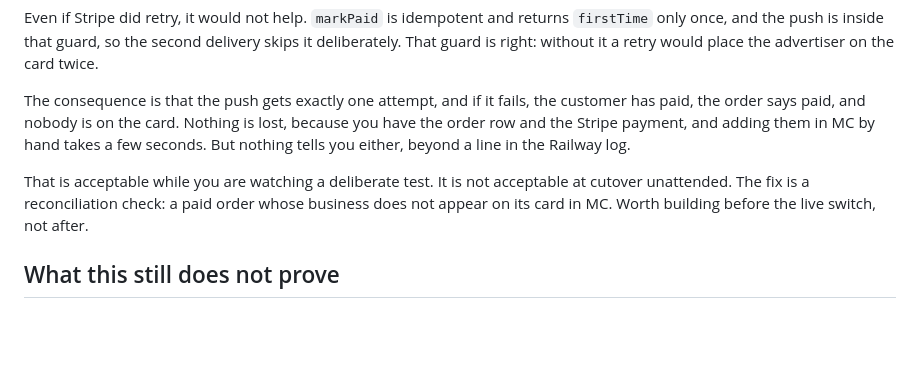
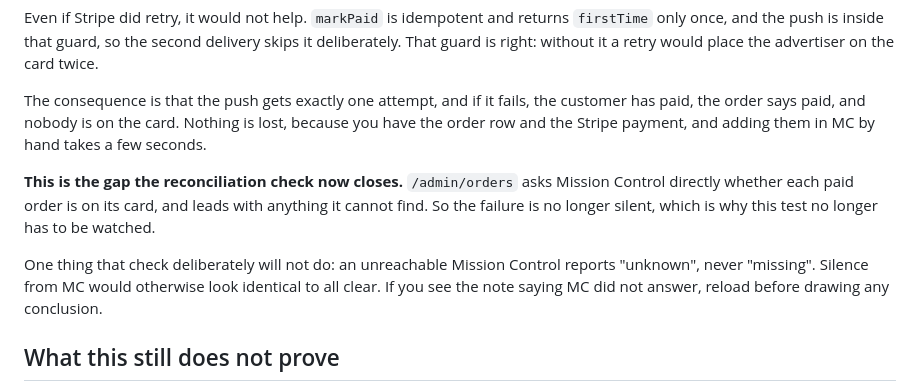
Before and after one commit to cabmansc1/LBSMainSite, a Markdown page: web/docs/mc-write-path-live-test.md, the part around the change. Rendered like a GitHub page; blank space fills up the shorter version.

Commit message:
Close the loop on the silent-failure note in the test doc
That section still said a reconciliation check was worth building before
the live switch. It was built the same day: /admin/orders now asks
Mission Control whether each paid order reached its card and leads with
anything it cannot find, which is the reason this test no longer has to
be watched.

Records the one thing the check will not do, since it matters while
running the test: an unreachable Mission Control reports unknown rather
than missing, because silence from MC would otherwise read as all clear.

```diff
--- a/web/docs/mc-write-path-live-test.md
+++ b/web/docs/mc-write-path-live-test.md
@@ -191,13 +191,17 @@ it a retry would place the advertiser on the card twice.
 The consequence is that the push gets exactly one attempt, and if it
 fails, the customer has paid, the order says paid, and nobody is on the
 card. Nothing is lost, because you have the order row and the Stripe
-payment, and adding them in MC by hand takes a few seconds. But nothing
-tells you either, beyond a line in the Railway log.
+payment, and adding them in MC by hand takes a few seconds.
 
-That is acceptable while you are watching a deliberate test. It is not
-acceptable at cutover unattended. The fix is a reconciliation check: a
-paid order whose business does not appear on its card in MC. Worth
-building before the live switch, not after.
+**This is the gap the reconciliation check now closes.** `/admin/orders`
+asks Mission Control directly whether each paid order is on its card,
+and leads with anything it cannot find. So the failure is no longer
+silent, which is why this test no longer has to be watched.
+
+One thing that check deliberately will not do: an unreachable Mission
+Control reports "unknown", never "missing". Silence from MC would
+otherwise look identical to all clear. If you see the note saying MC did
+not answer, reload before drawing any conclusion.
 
 ## What this still does not prove
 
```
